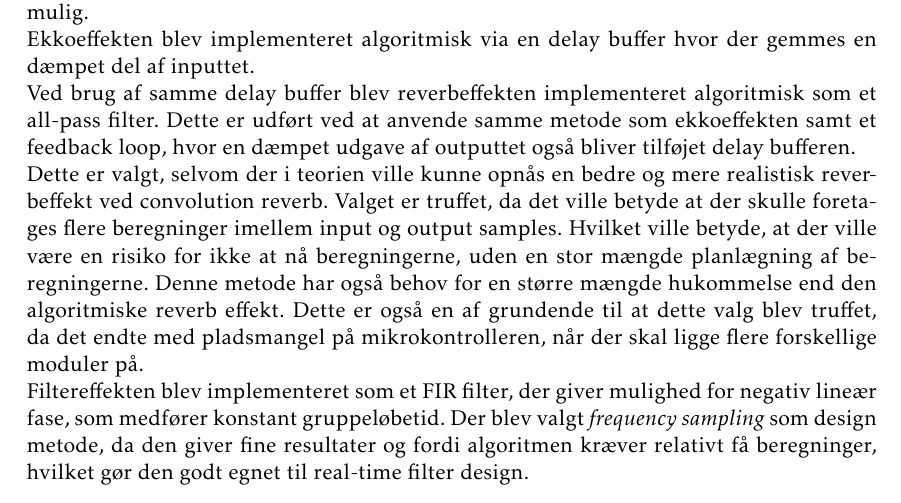
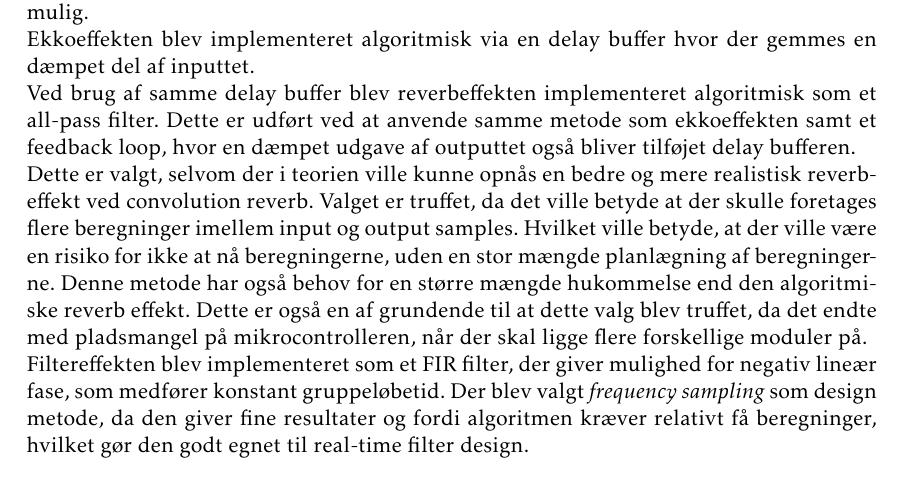
Before and after one commit to jorn/F18.GR3, a LaTeX book (rapport.tex, which reads section/dsp.tex): part of page 36 of 53, cut so that both start at the same text. Compiled offline with pdfLaTeX.

Commit message:
Fixet mikrokontroller til mikrocontroller

```diff
--- a/section/dsp.tex
+++ b/section/dsp.tex
@@ -152,7 +152,7 @@ Dette er valgt, selvom der i teorien ville kunne opnås en bedre og mere realist
 Valget er truffet, da det ville betyde at der skulle foretages flere beregninger imellem input og output samples.
 Hvilket ville betyde, at der ville være en risiko for ikke at nå beregningerne, uden en stor mængde planlægning af beregningerne.
 Denne metode har også behov for en større mængde hukommelse end den algoritmiske reverb effekt.
-Dette er også en af grundende til at dette valg blev truffet, da det endte med pladsmangel på mikrokontrolleren, når der skal ligge flere forskellige moduler på.
+Dette er også en af grundende til at dette valg blev truffet, da det endte med pladsmangel på mikrocontrolleren, når der skal ligge flere forskellige moduler på.
 
 %Echoeffekten blev implementeret algoritmisk via en delay buffer og et feedback loop således at inputtet bliver ført tilbage med en dæmpning på.\newline
 %Reverbeffekten blev implementeret som et all-pass filter, hvorved samples bliver ført ind i et dæmpningsled samt en delaybuffer samt at blive outputtet med det samme.
```
Also changed, not shown: section/kap_mcu.tex (+1 -1 lines).
